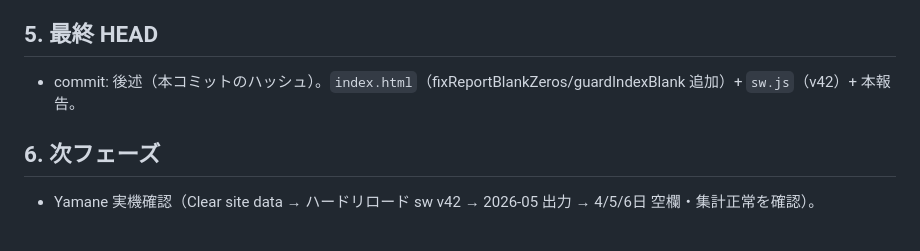
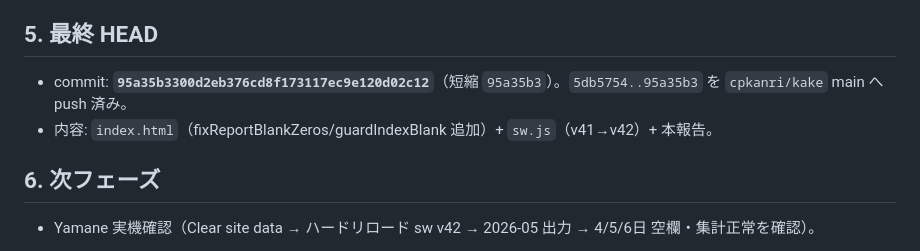
Before and after one commit to cpkanri/kake, a Markdown page: PHASE-kake-suishitsu-blank-on-nodata-2026-05-31-REPORT.md, the part around the change. GitHub-like rendering.

Commit message:
kake: 報告書に最終HEADハッシュ(95a35b3)を追記
Co-Authored-By: Claude Opus 4.8 <noreply@anthropic.com>

```diff
--- a/PHASE-kake-suishitsu-blank-on-nodata-2026-05-31-REPORT.md
+++ b/PHASE-kake-suishitsu-blank-on-nodata-2026-05-31-REPORT.md
@@ -99,7 +99,8 @@ A により日次セルが `""`（文字）を返すため、`MAX/MIN/AVERAGE`
 - `index.html` 変更につき `sw.js` を `kake-v41`→`kake-v42` に bump。
 
 ## 5. 最終 HEAD
-- commit: 後述（本コミットのハッシュ）。`index.html`（fixReportBlankZeros/guardIndexBlank 追加）+ `sw.js`（v42）+ 本報告。
+- commit: **`95a35b3300d2eb376cd8f173117ec9e120d02c12`**（短縮 `95a35b3`）。`5db5754..95a35b3` を `cpkanri/kake` main へ push 済み。
+- 内容: `index.html`（fixReportBlankZeros/guardIndexBlank 追加）+ `sw.js`（v41→v42）+ 本報告。
 
 ## 6. 次フェーズ
 - Yamane 実機確認（Clear site data → ハードリロード sw v42 → 2026-05 出力 → 4/5/6日 空欄・集計正常を確認）。
```
